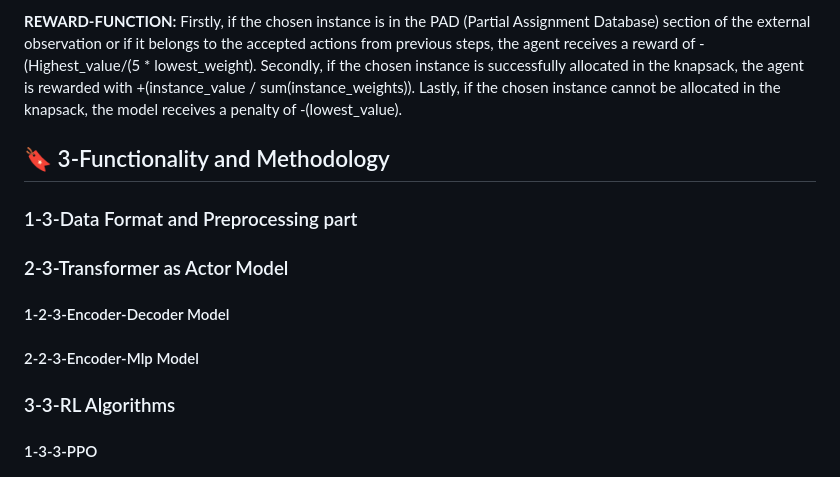
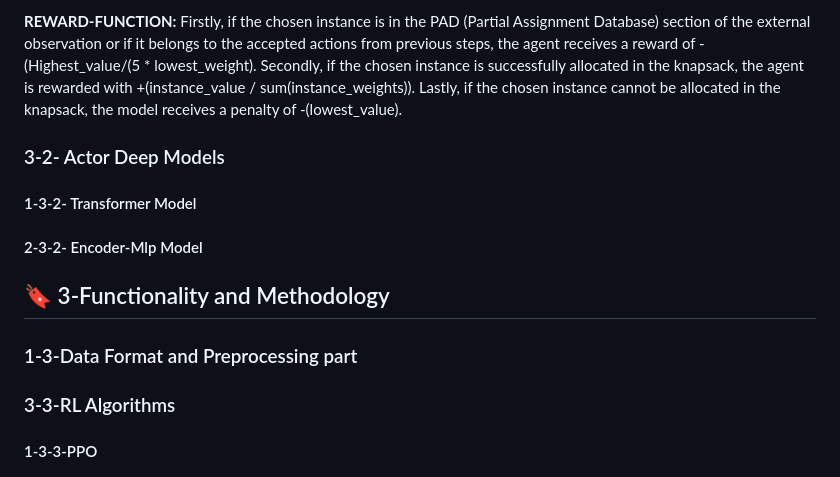
Before and after one commit to ImMohammadHosseini/MKP-RL, a Markdown page: README.md, the part around the change. GitHub-like rendering.

```diff
--- a/README.md
+++ b/README.md
@@ -34,13 +34,14 @@ Within the third dimension of the state, we introduce three tokens: SOD (start o
 
 **REWARD-FUNCTION:** Firstly, if the chosen instance is in the PAD (Partial Assignment Database) section of the external observation or if it belongs to the accepted actions from previous steps, the agent receives a reward of -(Highest_value/(5 * lowest_weight). Secondly, if the chosen instance is successfully allocated in the knapsack, the agent is rewarded with +(instance_value / sum(instance_weights)). Lastly, if the chosen instance cannot be allocated in the knapsack, the model receives a penalty of -(lowest_value).
 
+### 3-2- Actor Deep Models
+#### 1-3-2- Transformer Model
+#### 2-3-2- Encoder-Mlp Model
+
 ## :bookmark: 3-Functionality and Methodology
 
 ### 1-3-Data Format and Preprocessing part
 
-### 2-3-Transformer as Actor Model
-#### 1-2-3-Encoder-Decoder Model
-#### 2-2-3-Encoder-Mlp Model
 
 ### 3-3-RL Algorithms
 #### 1-3-3-PPO
```
